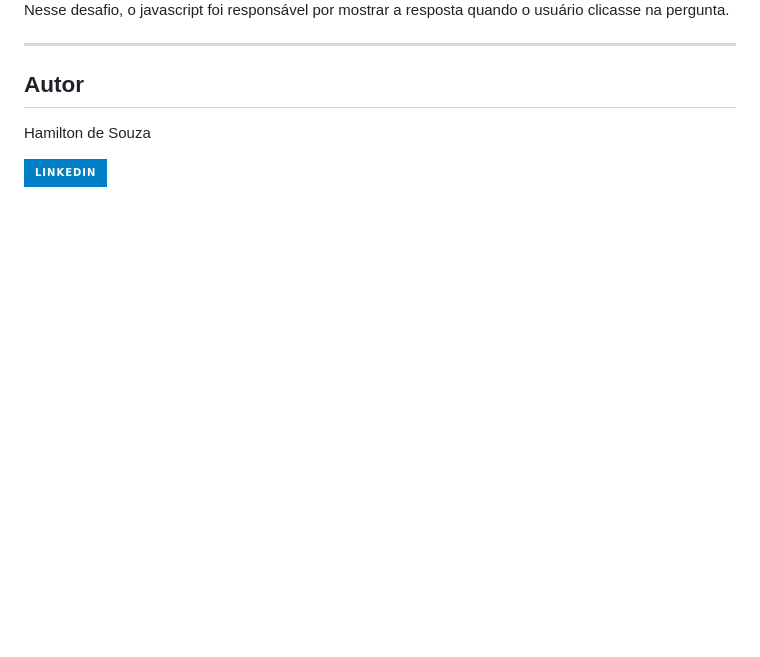
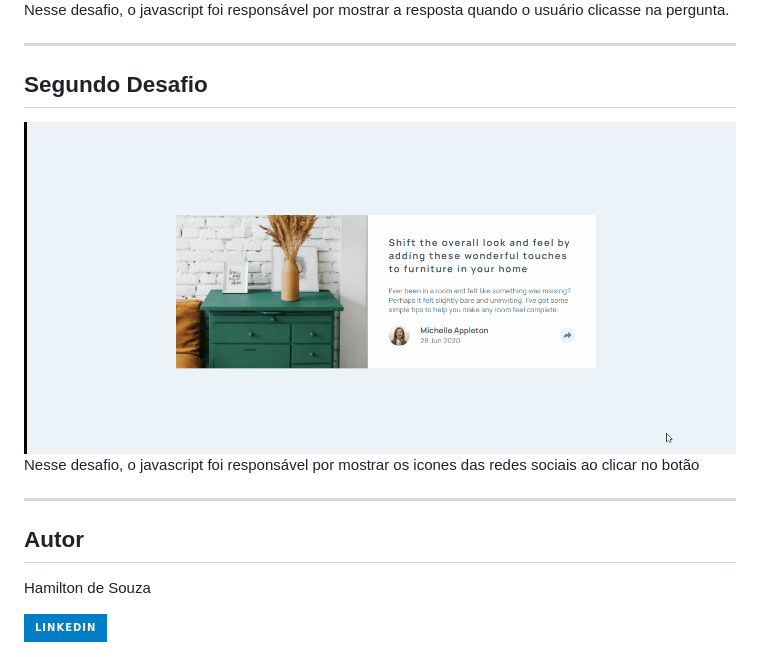
Before and after one commit to hamiltonspjr/Frontend-Mentor-Challenges, a Markdown page: README.md, the part around the change. GitHub-like rendering; pictures changed too: github/article.gif (added); badges without logos; blank space fills up the shorter version.

Commit message:
completed project and updated readme

```diff
--- a/README.md
+++ b/README.md
@@ -11,6 +11,12 @@
 <p>Nesse desafio, o javascript foi responsável por mostrar a resposta quando o usuário clicasse na pergunta.</p>
 
 <hr>
+<h2> Segundo Desafio </h2>
+<img src="./github/article.gif" alt="demonstração da página web">
+
+<p>Nesse desafio, o javascript foi responsável por mostrar os icones das redes sociais ao clicar no botão</p>
+
+<hr>
 
 <h2> Autor </h2>
 <p> Hamilton de Souza </p>
```
Also changed, not shown: article-preview-component/README.md (deleted, +0 -74 lines), article-preview-component/style-guide.md (deleted, +0 -34 lines), 12 other files.
